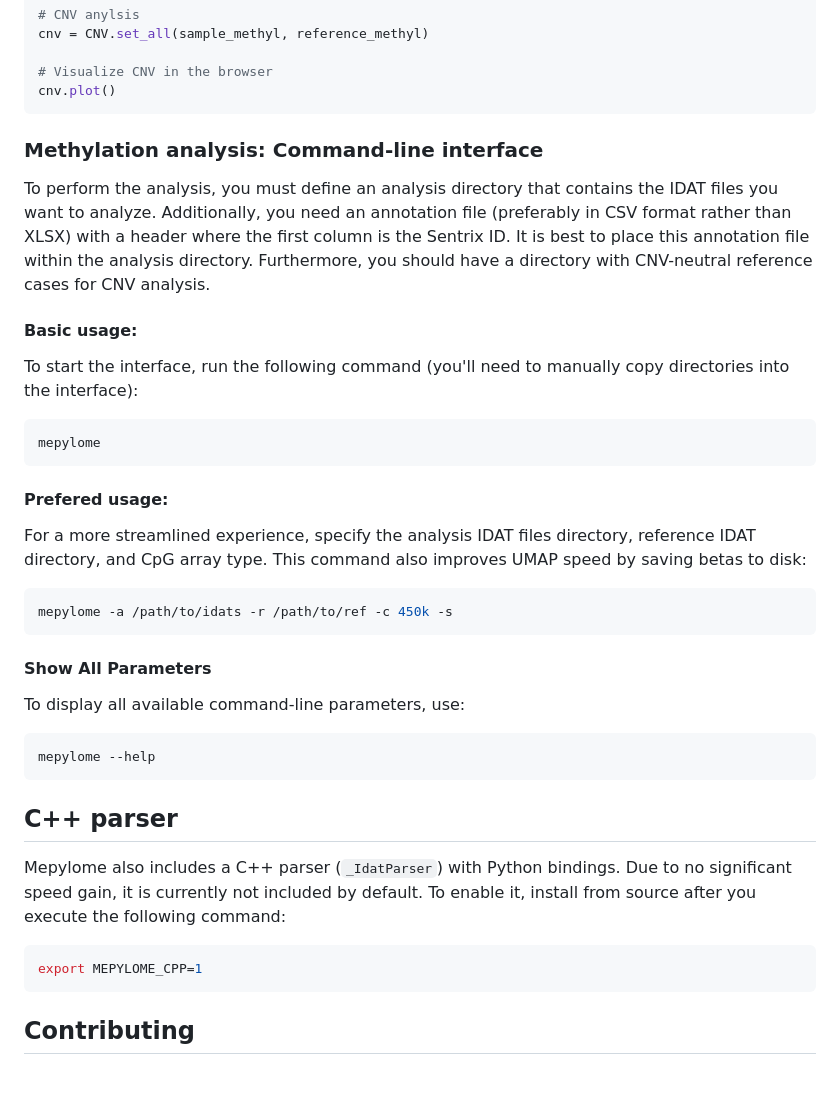
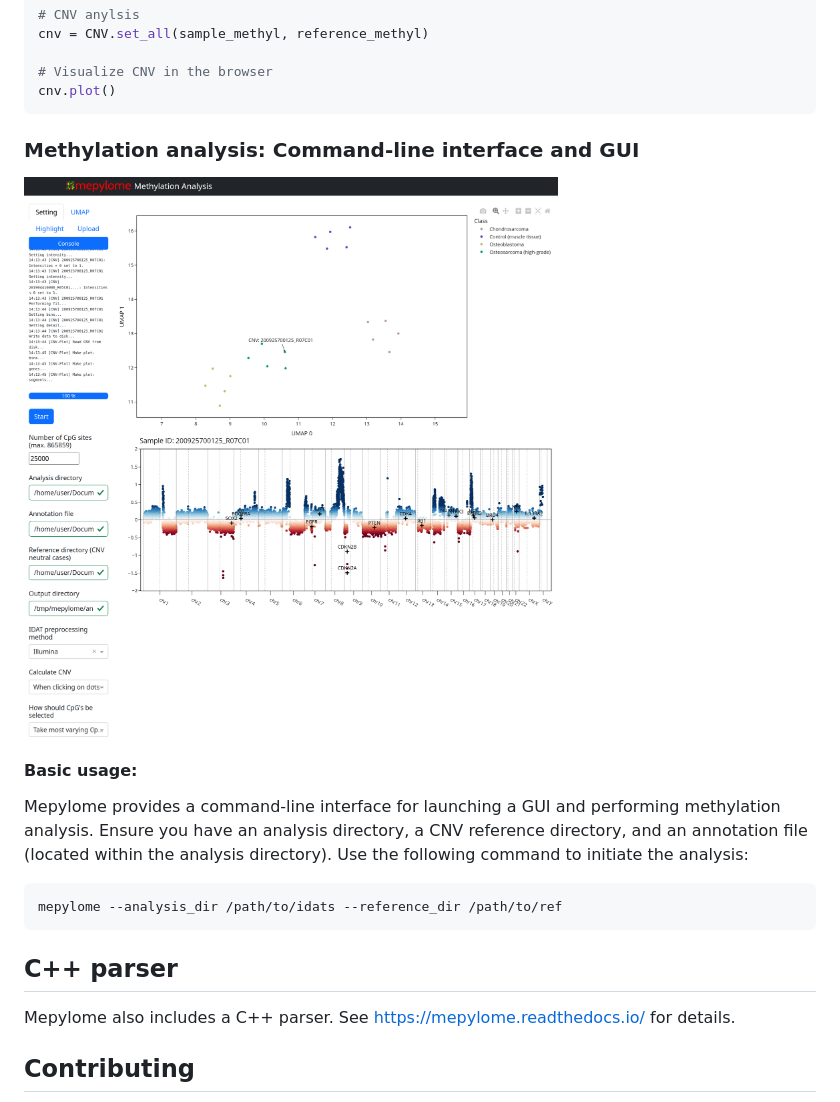
Before and after one commit to brj0/mepylome, a Markdown page: README.md, the part around one of its changes. GitHub-like rendering; pictures changed too: docs/images/screenshot.png (added); blank space fills up the shorter version.

````diff
--- a/README.md
+++ b/README.md
@@ -111,44 +70,26 @@ cnv = CNV.set_all(sample_methyl, reference_methyl)
 cnv.plot()
 ```
 
+### Methylation analysis: Command-line interface and GUI
 
-### Methylation analysis: Command-line interface
-
-To perform the analysis, you must define an analysis directory that contains the IDAT files you want to analyze. Additionally, you need an annotation file (preferably in CSV format rather than XLSX) with a header where the first column is the Sentrix ID. It is best to place this annotation file within the analysis directory. Furthermore, you should have a directory with CNV-neutral reference cases for CNV analysis.
+<img alt="Mepylome Logo" src="https://raw.githubusercontent.com/brj0/mepylome/main/docs/images/screenshot.png">
 
 #### Basic usage:
 
-To start the interface, run the following command (you'll need to manually copy directories into the interface):
+Mepylome provides a command-line interface for launching a GUI and performing
+methylation analysis. Ensure you have an analysis directory, a CNV reference
+directory, and an annotation file (located within the analysis directory). Use
+the following command to initiate the analysis:
 
 ```sh
-mepylome
+mepylome --analysis_dir /path/to/idats --reference_dir /path/to/ref
 ```
 
-#### Prefered usage:
+## C++ parser
 
-For a more streamlined experience, specify the analysis IDAT files directory, reference IDAT directory, and CpG array type. This command also improves UMAP speed by saving betas to disk:
+Mepylome also includes a C++ parser. See <https://mepylome.readthedocs.io/> for
+details.
 
-```sh
-mepylome -a /path/to/idats -r /path/to/ref -c 450k -s
-```
-
-#### Show All Parameters
-To display all available command-line parameters, use:
-
-```sh
-mepylome --help
-```
-
-
-## C++ parser
-Mepylome also includes a C++ parser (`_IdatParser`) with Python bindings. Due
-to no significant speed gain, it is currently not included by default. To
-enable it, install from source after you execute the following command:
-
-
-```sh
-export MEPYLOME_CPP=1
-```
 
 ## Contributing
 
````
Also changed, not shown: other parts of README.md (+13 -54 lines), 11 other files.
